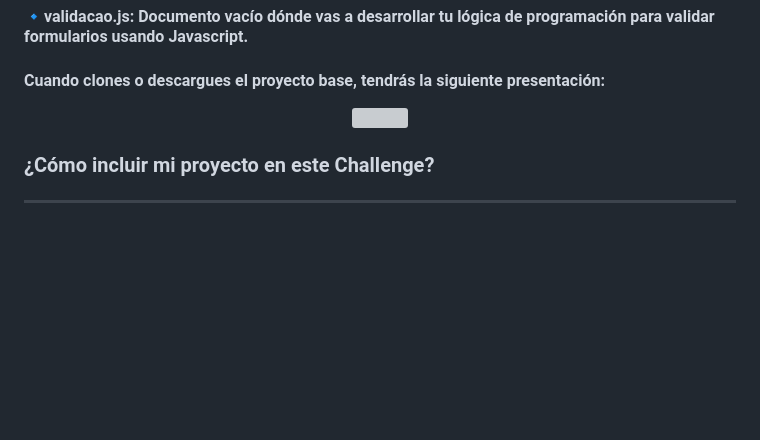
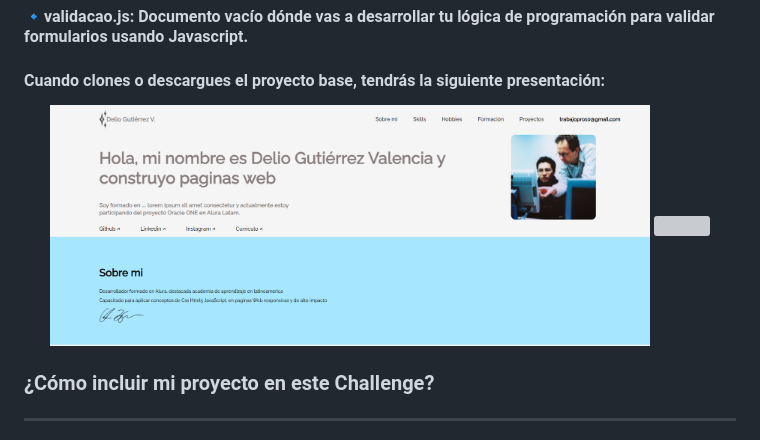
Before and after one commit to trabajopro10/juegoAhorcado, a Markdown page: README.md, the part around the change. GitHub-like rendering; pictures changed too: static/assets/miprofile.png (added); blank space fills up the shorter version; grey boxes are pictures that could not be loaded.

Commit message:
Se agrega un imagen de perfil

```diff
--- a/README.md
+++ b/README.md
@@ -20,6 +20,7 @@
 
 #### Cuando clones o descargues el proyecto base, tendrás la siguiente presentación:
 <p align="center" >
+     <img width="600" heigth="600" src="static/assets/miprofile.png">
      <img width="600" heigth="600" src="https://user-images.githubusercontent.com/101413385/169064699-f268715c-822c-4335-b066-97a1bc1ea8e1.png">
 </p>
 
```
